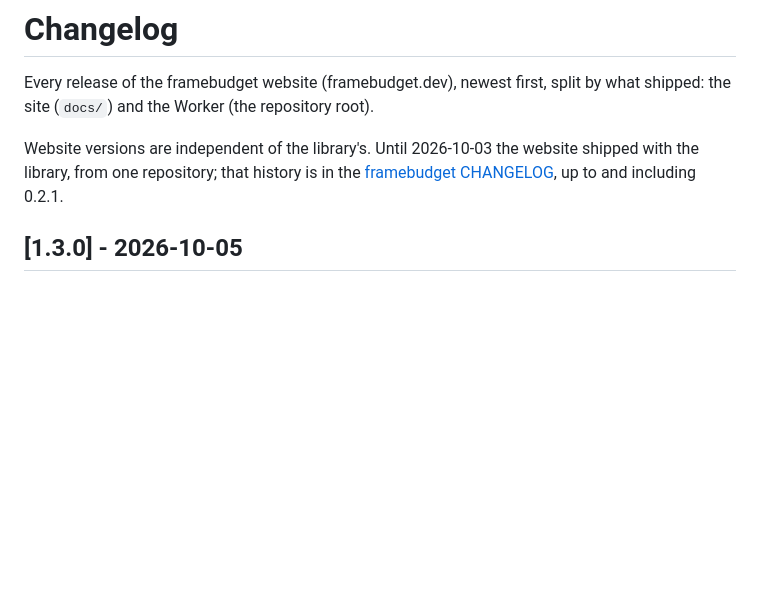
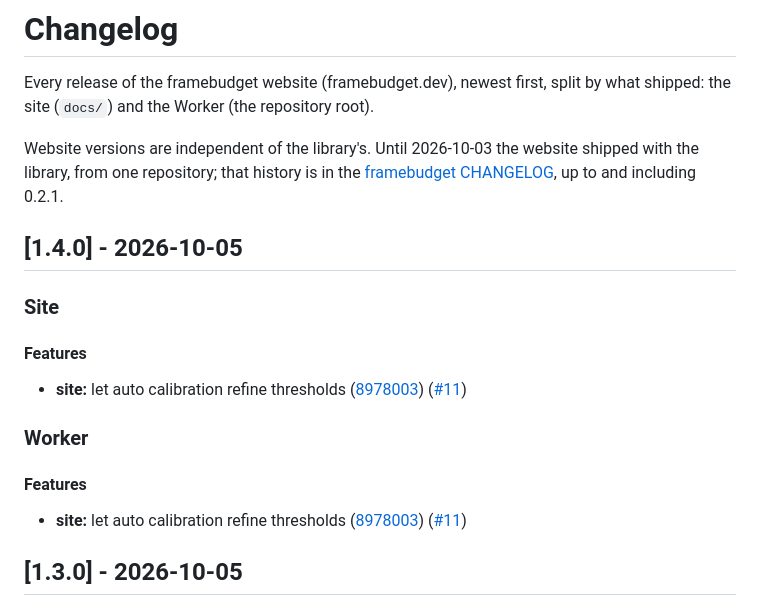
Before and after one commit to framebudget/website, a Markdown page: CHANGELOG.md, the part around the change. Drawn GitHub-style; blank space fills up the shorter version.

Commit message:
chore(release): v1.4.0
- prepend v1.4.0 to CHANGELOG.md

Co-Authored-By: Claude <noreply@anthropic.com>

```diff
--- a/CHANGELOG.md
+++ b/CHANGELOG.md
@@ -3,6 +3,20 @@
 Every release of the framebudget website (framebudget.dev), newest first, split by what shipped: the site (`docs/`) and the Worker (the repository root).
 
 Website versions are independent of the library's. Until 2026-10-03 the website shipped with the library, from one repository; that history is in the [framebudget CHANGELOG](https://github.com/framebudget/core/blob/main/CHANGELOG.md), up to and including 0.2.1.
+
+## [1.4.0] - 2026-10-05
+
+### Site
+
+#### Features
+
+- **site:** let auto calibration refine thresholds ([8978003](https://github.com/framebudget/website/commit/8978003d541c1868c5659b4bcba2c421ec0a5aea)) ([#11](https://github.com/framebudget/website/pull/11))
+
+### Worker
+
+#### Features
+
+- **site:** let auto calibration refine thresholds ([8978003](https://github.com/framebudget/website/commit/8978003d541c1868c5659b4bcba2c421ec0a5aea)) ([#11](https://github.com/framebudget/website/pull/11))
 
 ## [1.3.0] - 2026-10-05
 
```
